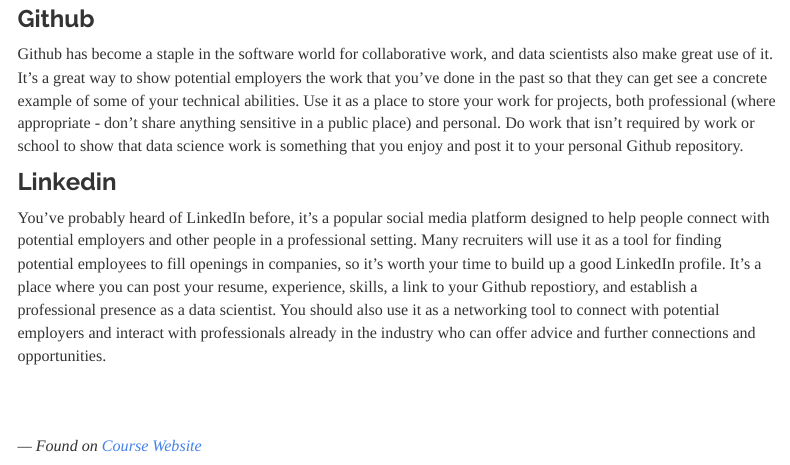
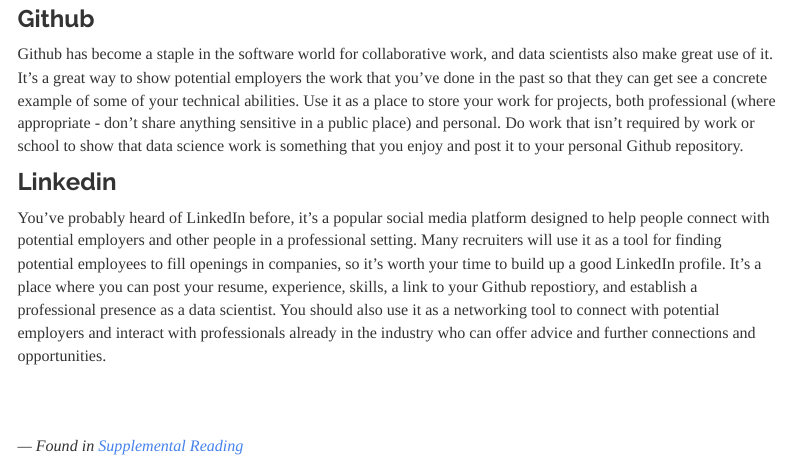
Before and after one commit to kctolli/CSE150, an R Markdown document (docs/ds.Rmd): the page in a window 1100 px wide, from 2330 px down. Rendered offline with R 4.5, knitr and Pandoc, with nearby package versions; a font, style sheet, LaTeX package, included part or bibliography that could not be used is replaced or left out; menus at the side of the page are left out.

Commit message:
data science

```diff
--- a/docs/ds.Rmd
+++ b/docs/ds.Rmd
@@ -90,4 +90,4 @@
 
 <br> <br>
 
-*--- Found on [Course Website](https://byuistats.github.io/BYUI_CSE150_StatBook/what-is-data-science.html)*
+*--- Found in [Supplemental Reading](https://byuistats.github.io/BYUI_CSE150_StatBook/what-is-data-science.html)*
```
Also changed, not shown: 1 other file.
